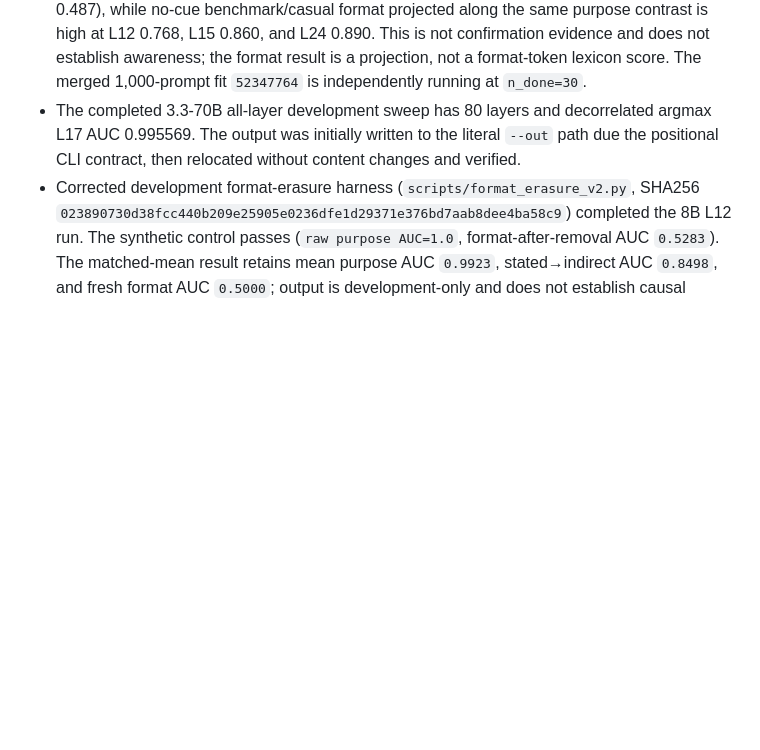
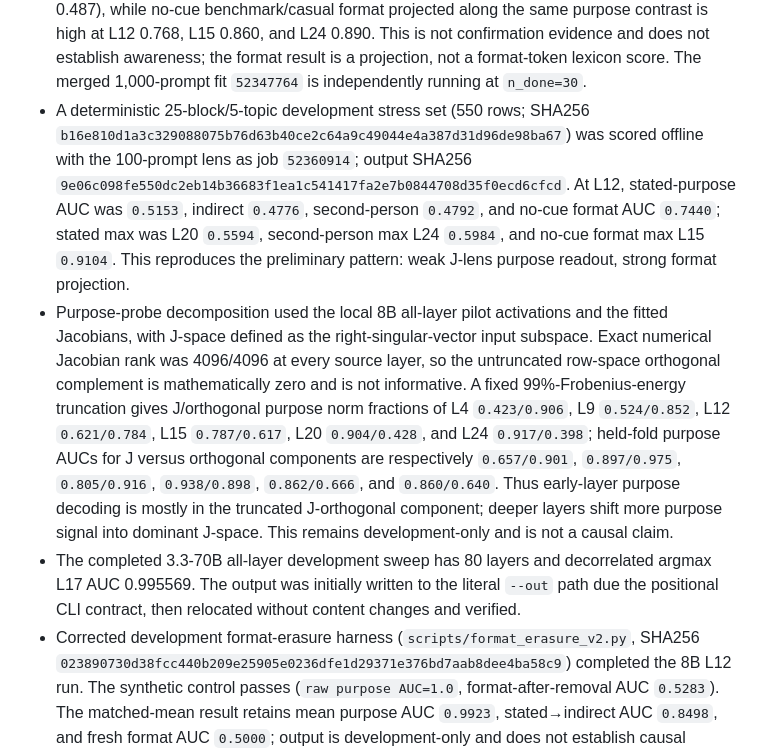
Before and after one commit to conrad204/format-as-eval-awareness, a Markdown page: docs/development_log.md, the part around the change. Drawn GitHub-style; blank space fills up the shorter version.

Commit message:
Document offline J-lens stress decomposition

```diff
--- a/docs/development_log.md
+++ b/docs/development_log.md
@@ -19,6 +19,8 @@ This file records post-hoc/spent-pilot analyses. It is not part of the prospecti
 - The earlier J-lens tokenizer blocker is resolved locally. The exact HF tokenizer assets at revision `0e9e39f249a16976918f6564b8830bc894c89659` have SHA256s `79e3e522635f3171300913bb421464a87de6222182a0570b9b2ccba2a964b2b4`, `177c7b61e616fecb84c17ce0591acb92c6c4d60e9ac5ababfb940ff23bbcd424`, and `6f38c73729248f6c127296386e3cdde96e254636cc58b4169d3fd32328d9a8ec` for `tokenizer.json`, `tokenizer_config.json`, and `special_tokens_map.json`; cluster `AutoTokenizer` fast loading and deterministic encode/decode passed.
 - Real J-lens smoke job `52308432` completed on H100. Two frozen FineWeb prompts produced a finite nonzero FP32 `[4096,4096]` L12 Jacobian; Frobenius norm `68.27595520019531`; raw save, exact reload, and held-out `apply` all passed. The first smoke attempt `52307528` exposed only a too-short held-out validation string and was superseded without changing fit data or scientific parameters.
 - The independent 100-prompt development J-lens fit `52310538` completed successfully with `n_done=100`. Its saved FP32 Jacobians are finite, exact-reloadable, and `apply`-valid at source layers 4/9/12/15/20/24; Frobenius norms are 39.42/41.43/52.14/67.34/97.43/103.08, respectively. The offline pilot assay over 1,760 rows completed as job `52350692` and is recorded in `artifacts/jlens_100/pilot_assay.json` (SHA256 `6fe512d8a1605e8b0f1e19552ce6ba4bf47fce9b989b702e6d550768c62e96d0`). Development-only purpose-projection AUCs are near chance at L12 (stated 0.505, indirect 0.490, second-person 0.487), while no-cue benchmark/casual format projected along the same purpose contrast is high at L12 0.768, L15 0.860, and L24 0.890. This is not confirmation evidence and does not establish awareness; the format result is a projection, not a format-token lexicon score. The merged 1,000-prompt fit `52347764` is independently running at `n_done=30`.
+- A deterministic 25-block/5-topic development stress set (550 rows; SHA256 `b16e810d1a3c329088075b76d63b40ce2c64a9c49044e4a387d31d96de98ba67`) was scored offline with the 100-prompt lens as job `52360914`; output SHA256 `9e06c098fe550dc2eb14b36683f1ea1c541417fa2e7b0844708d35f0ecd6cfcd`. At L12, stated-purpose AUC was `0.5153`, indirect `0.4776`, second-person `0.4792`, and no-cue format AUC `0.7440`; stated max was L20 `0.5594`, second-person max L24 `0.5984`, and no-cue format max L15 `0.9104`. This reproduces the preliminary pattern: weak J-lens purpose readout, strong format projection.
+- Purpose-probe decomposition used the local 8B all-layer pilot activations and the fitted Jacobians, with J-space defined as the right-singular-vector input subspace. Exact numerical Jacobian rank was 4096/4096 at every source layer, so the untruncated row-space orthogonal complement is mathematically zero and is not informative. A fixed 99%-Frobenius-energy truncation gives J/orthogonal purpose norm fractions of L4 `0.423/0.906`, L9 `0.524/0.852`, L12 `0.621/0.784`, L15 `0.787/0.617`, L20 `0.904/0.428`, and L24 `0.917/0.398`; held-fold purpose AUCs for J versus orthogonal components are respectively `0.657/0.901`, `0.897/0.975`, `0.805/0.916`, `0.938/0.898`, `0.862/0.666`, and `0.860/0.640`. Thus early-layer purpose decoding is mostly in the truncated J-orthogonal component; deeper layers shift more purpose signal into dominant J-space. This remains development-only and is not a causal claim.
 - The completed 3.3-70B all-layer development sweep has 80 layers and decorrelated argmax L17 AUC 0.995569. The output was initially written to the literal `--out` path due the positional CLI contract, then relocated without content changes and verified.
 - Corrected development format-erasure harness (`scripts/format_erasure_v2.py`, SHA256 `023890730d38fcc440b209e25905e0236dfe1d29371e376bd7aab8dee4ba58c9`) completed the 8B L12 run. The synthetic control passes (`raw purpose AUC=1.0`, format-after-removal AUC `0.5283`). The matched-mean result retains mean purpose AUC `0.9923`, stated→indirect AUC `0.8498`, and fresh format AUC `0.5000`; output is development-only and does not establish causal erasure.
 - Corrected development format-erasure harness also completed Llama-3.1-70B L31 and Llama-3.3-70B L17. Both synthetic controls pass (`raw purpose AUC=1.0`, removed-format AUC `0.5283`). Matched-mean summaries are: 3.1-70B purpose `0.9991`, stated→indirect `0.9243`, fresh format `0.5000`; 3.3-70B purpose `0.9950`, stated→indirect `0.8098`, fresh format `0.5000`. These are development diagnostics only.
```
Also changed, not shown: docs/consolidation_pr_body.md (+1 -0 lines).
